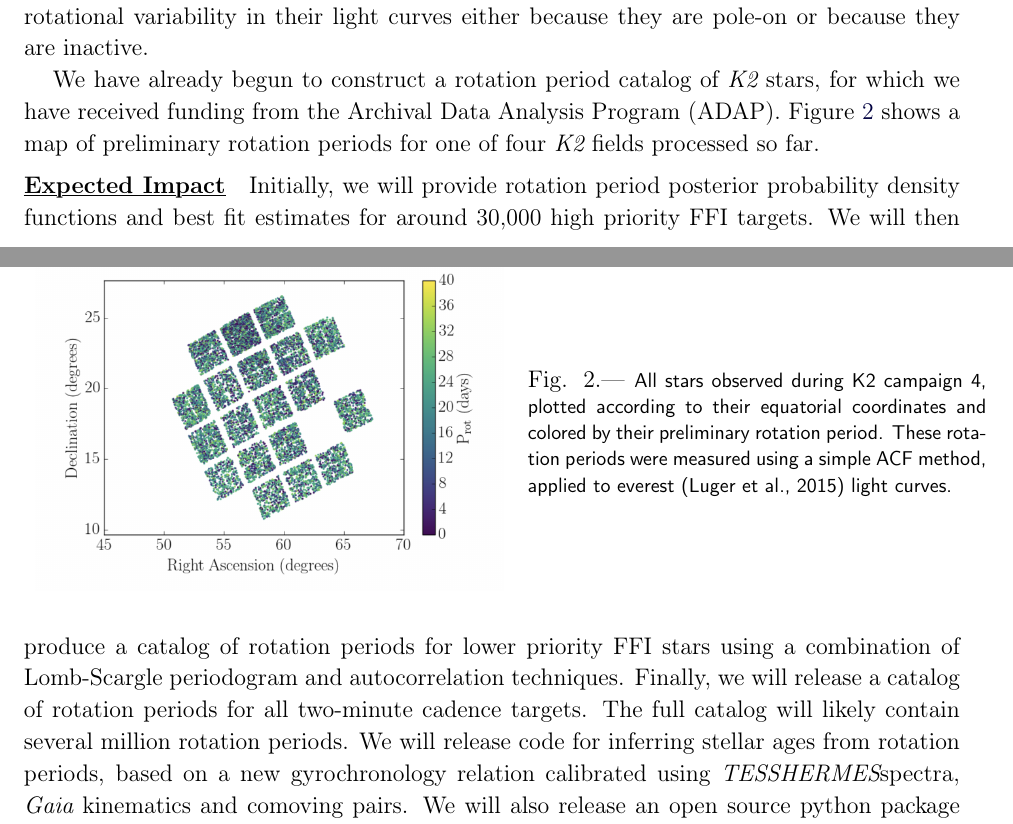
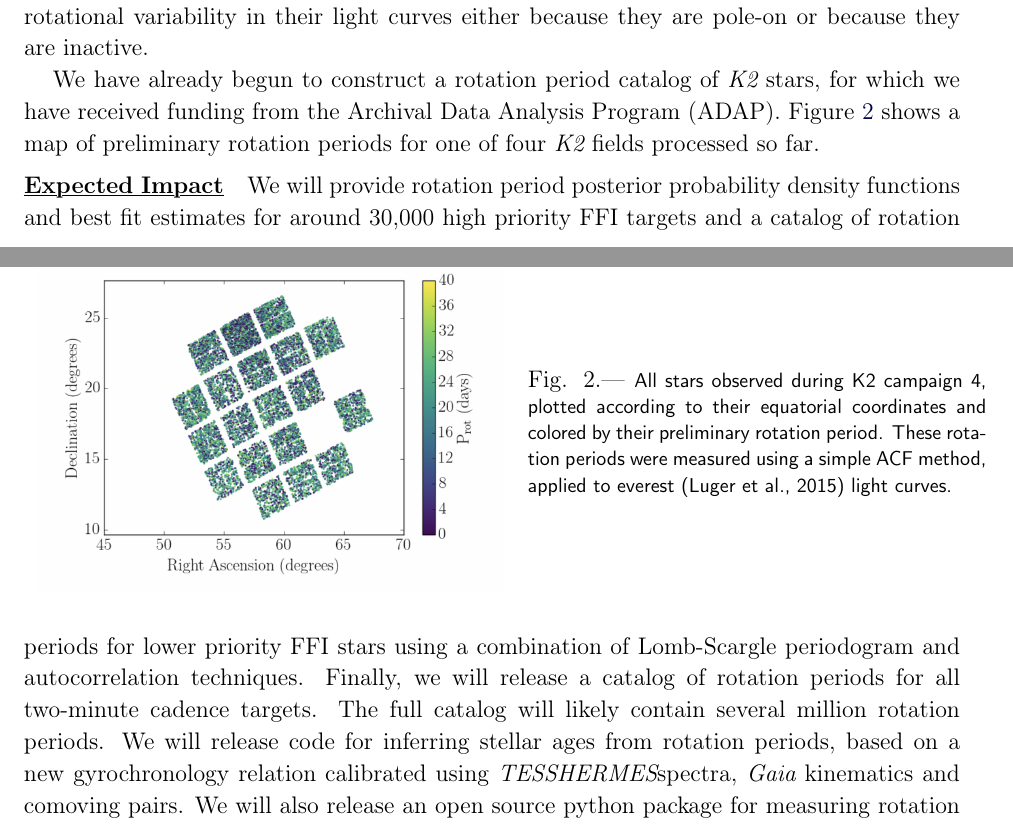
Before and after one commit to RuthAngus/TESSproposal, a LaTeX paper (ms.tex): two parts of pages 3 and 4 of 4, joined at a grey line, cut so that both start at the same text. Compiled offline with pdfLaTeX.

Commit message:
more small changes

```diff
--- a/ms.tex
+++ b/ms.tex
@@ -238,11 +238,10 @@ These rotation periods were measured using a simple ACF method, applied to
 }
 
 \paragraph{Expected Impact}
-Initially, we will provide rotation period posterior probability density
-functions and best fit estimates for around 30,000 high priority FFI targets.
-We will then produce a catalog of rotation periods for lower priority FFI
-stars using a combination of Lomb-Scargle periodogram and autocorrelation
-techniques.
+We will provide rotation period posterior probability density functions and
+best fit estimates for around 30,000 high priority FFI targets and a catalog
+of rotation periods for lower priority FFI stars using a combination of
+Lomb-Scargle periodogram and autocorrelation techniques.
 Finally, we will release a catalog of rotation periods for all two-minute
 cadence targets.
 The full catalog will likely contain several million rotation periods.
```
